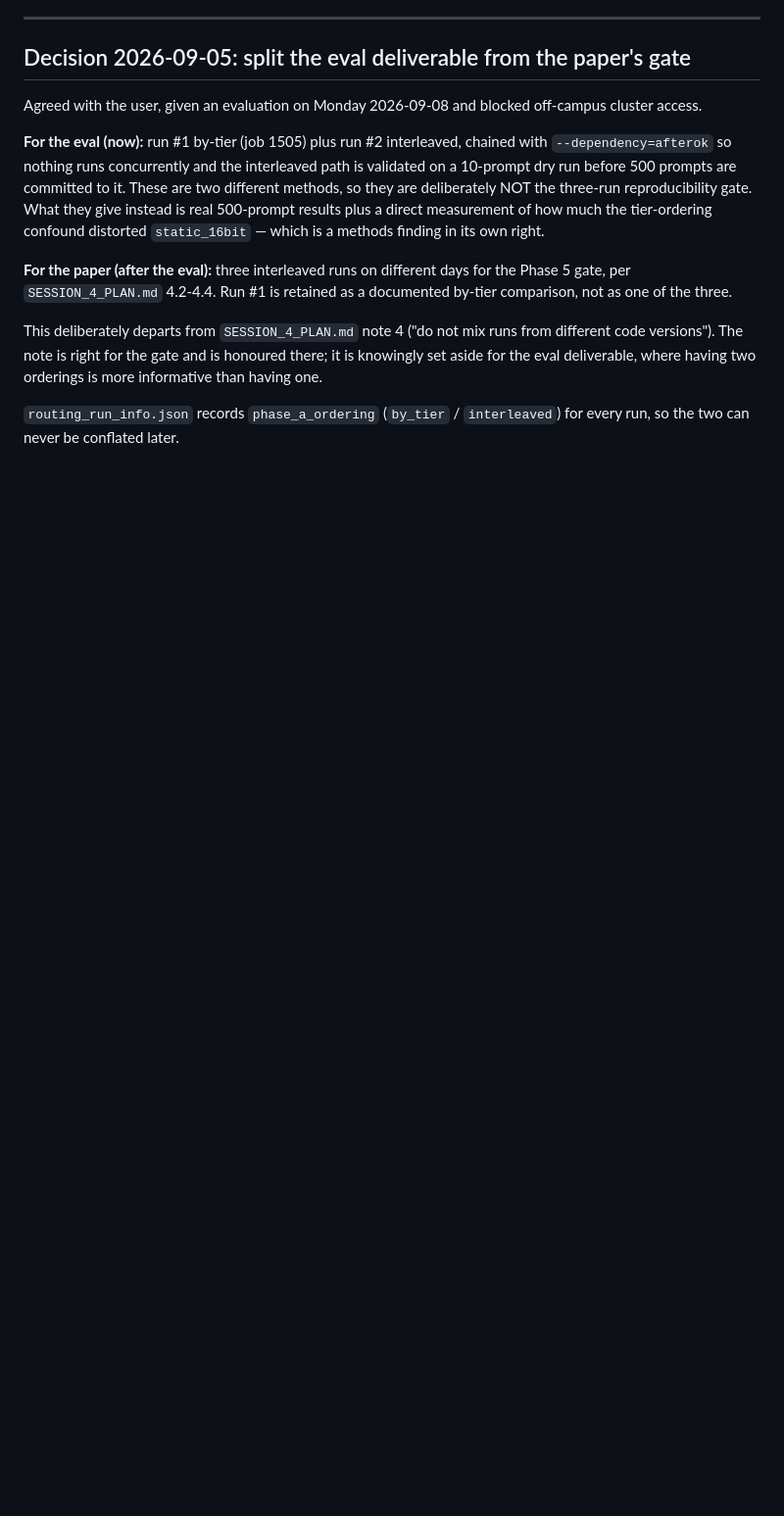
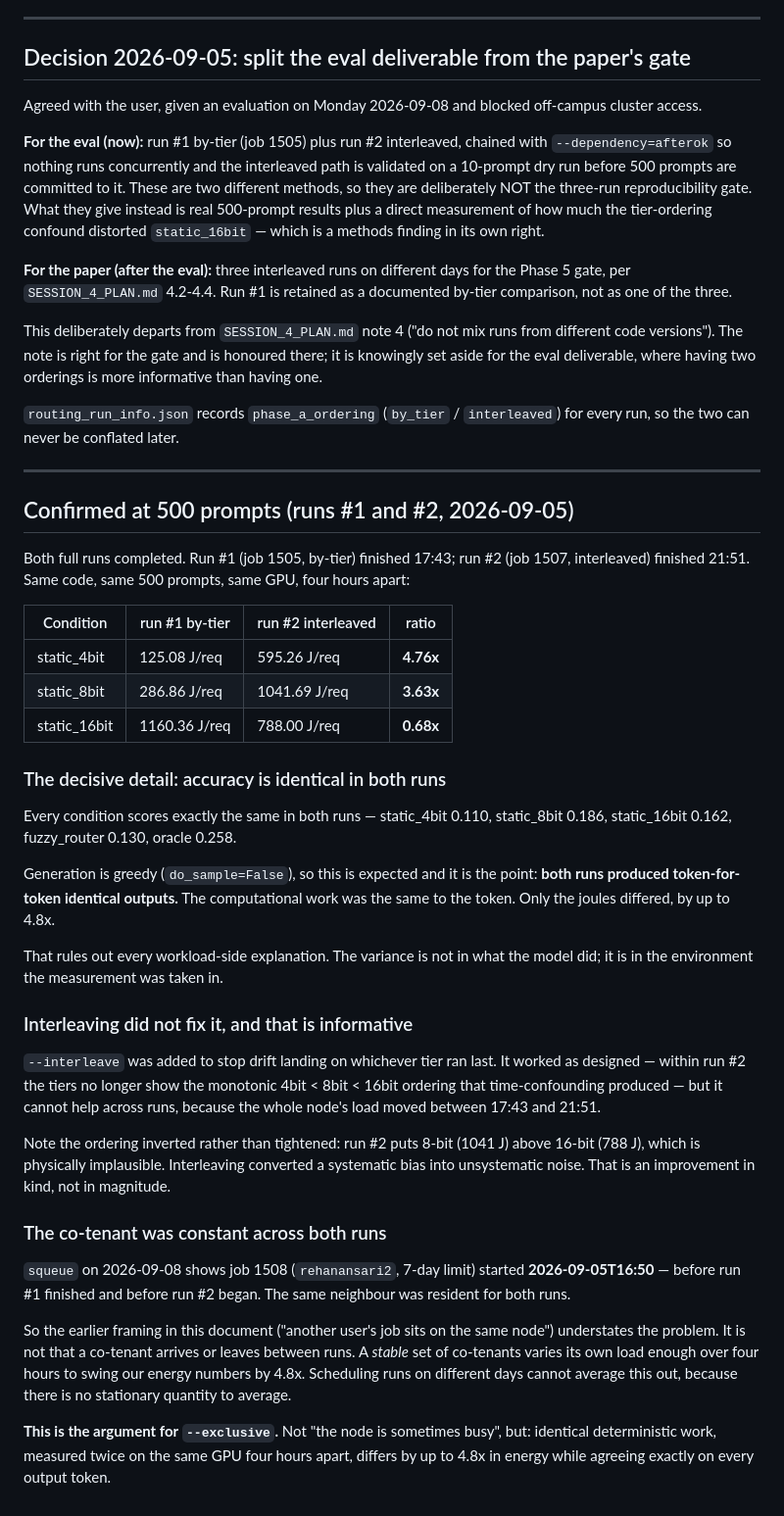
Before and after one commit to yessicasule/greenAI, a Markdown page: major-project/SESSION_4_BLOCKER.md, the part around the change. Shown at 98% size. Drawn GitHub-style; blank space fills up the shorter version.

Commit message:
Record the 500-prompt confirmation of the contention confound
Runs #1 and #2 completed and disagree by up to 4.8x on energy per request
while scoring identically on every condition. Generation is greedy, so both
runs emitted token-for-token identical outputs: the computational work was
the same and only the joules differed. That rules out workload-side
explanations entirely.

squeue confirms job 1508 started 2026-09-05T16:50, before run #1 finished
and before run #2 began, so the same co-tenant was resident throughout.
The problem is therefore not a co-tenant arriving or leaving between runs
but a stable co-tenancy varying its own load, which no amount of scheduling
runs on separate days can average out.

Interleaving behaved as designed within a run -- the monotonic tier
ordering that time-confounding produced is gone -- but run #2 now places
8-bit above 16-bit, which is physically implausible. It converted a
systematic bias into unsystematic noise: better in kind, not in magnitude.

Co-Authored-By: Claude Opus 5 <noreply@anthropic.com>

```diff
--- a/major-project/SESSION_4_BLOCKER.md
+++ b/major-project/SESSION_4_BLOCKER.md
@@ -169,3 +169,61 @@ having two orderings is more informative than having one.
 
 `routing_run_info.json` records `phase_a_ordering` (`by_tier` /
 `interleaved`) for every run, so the two can never be conflated later.
+
+---
+
+## Confirmed at 500 prompts (runs #1 and #2, 2026-09-05)
+
+Both full runs completed. Run #1 (job 1505, by-tier) finished 17:43; run #2
+(job 1507, interleaved) finished 21:51. Same code, same 500 prompts, same
+GPU, four hours apart:
+
+| Condition | run #1 by-tier | run #2 interleaved | ratio |
+|---|---|---|---|
+| static_4bit | 125.08 J/req | 595.26 J/req | **4.76x** |
+| static_8bit | 286.86 J/req | 1041.69 J/req | **3.63x** |
+| static_16bit | 1160.36 J/req | 788.00 J/req | **0.68x** |
+
+### The decisive detail: accuracy is identical in both runs
+
+Every condition scores exactly the same in both runs — static_4bit 0.110,
+static_8bit 0.186, static_16bit 0.162, fuzzy_router 0.130, oracle 0.258.
+
+Generation is greedy (`do_sample=False`), so this is expected and it is the
+point: **both runs produced token-for-token identical outputs.** The
+computational work was the same to the token. Only the joules differed, by
+up to 4.8x.
+
+That rules out every workload-side explanation. The variance is not in what
+the model did; it is in the environment the measurement was taken in.
+
+### Interleaving did not fix it, and that is informative
+
+`--interleave` was added to stop drift landing on whichever tier ran last.
+It worked as designed — within run #2 the tiers no longer show the
+monotonic 4bit < 8bit < 16bit ordering that time-confounding produced — but
+it cannot help across runs, because the whole node's load moved between
+17:43 and 21:51.
+
+Note the ordering inverted rather than tightened: run #2 puts 8-bit
+(1041 J) above 16-bit (788 J), which is physically implausible. Interleaving
+converted a systematic bias into unsystematic noise. That is an improvement
+in kind, not in magnitude.
+
+### The co-tenant was constant across both runs
+
+`squeue` on 2026-09-08 shows job 1508 (`rehanansari2`, 7-day limit) started
+**2026-09-05T16:50** — before run #1 finished and before run #2 began. The
+same neighbour was resident for both runs.
+
+So the earlier framing in this document ("another user's job sits on the
+same node") understates the problem. It is not that a co-tenant arrives or
+leaves between runs. A *stable* set of co-tenants varies its own load enough
+over four hours to swing our energy numbers by 4.8x. Scheduling runs on
+different days cannot average this out, because there is no stationary
+quantity to average.
+
+**This is the argument for `--exclusive`.** Not "the node is sometimes
+busy", but: identical deterministic work, measured twice on the same GPU
+four hours apart, differs by up to 4.8x in energy while agreeing exactly on
+every output token.
```
